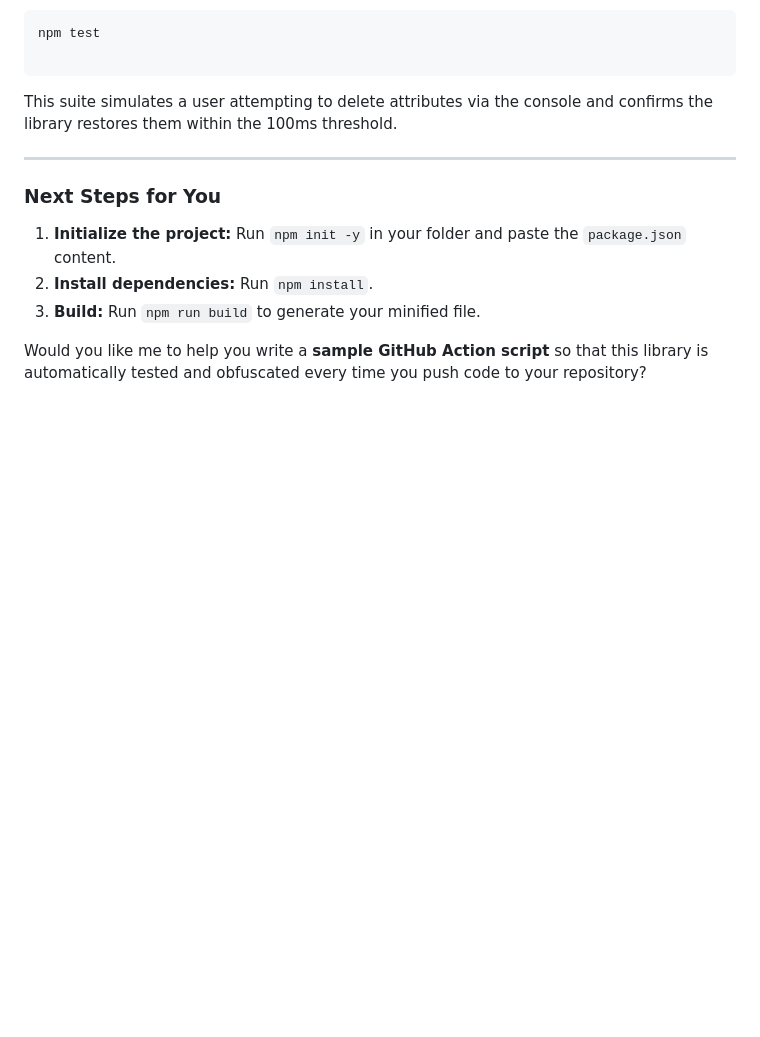
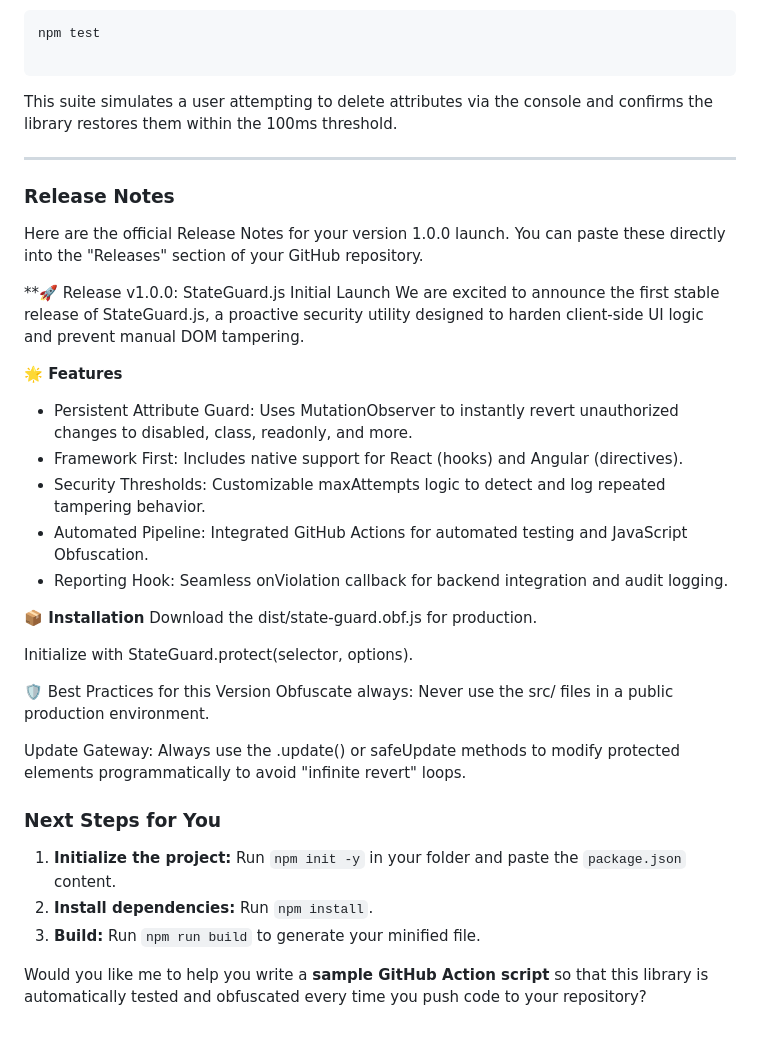
Before and after one commit to rmsuthar/StateGuard, a Markdown page: docs/index.md, the part around the change. Drawn GitHub-style; blank space fills up the shorter version.

Commit message:
docs: add v1.0.0 release notes to the documentation.

```diff
--- a/docs/index.md
+++ b/docs/index.md
@@ -201,6 +201,30 @@ This suite simulates a user attempting to delete attributes via the console and
 
 ---
 
+### Release Notes
+
+Here are the official Release Notes for your version 1.0.0 launch. You can paste these directly into the "Releases" section of your GitHub repository.
+
+**🚀 Release v1.0.0: StateGuard.js Initial Launch
+We are excited to announce the first stable release of StateGuard.js, a proactive security utility designed to harden client-side UI logic and prevent manual DOM tampering.
+
+**🌟 Features**
+* Persistent Attribute Guard: Uses MutationObserver to instantly revert unauthorized changes to disabled, class, readonly, and more.
+* Framework First: Includes native support for React (hooks) and Angular (directives).
+* Security Thresholds: Customizable maxAttempts logic to detect and log repeated tampering behavior.
+* Automated Pipeline: Integrated GitHub Actions for automated testing and JavaScript Obfuscation.
+* Reporting Hook: Seamless onViolation callback for backend integration and audit logging.
+
+**📦 Installation**
+Download the dist/state-guard.obf.js for production.
+
+Initialize with StateGuard.protect(selector, options).
+
+🛡️ Best Practices for this Version
+Obfuscate always: Never use the src/ files in a public production environment.
+
+Update Gateway: Always use the .update() or safeUpdate methods to modify protected elements programmatically to avoid "infinite revert" loops.
+
 ### **Next Steps for You**
 
 1. **Initialize the project:** Run `npm init -y` in your folder and paste the `package.json` content.
```
